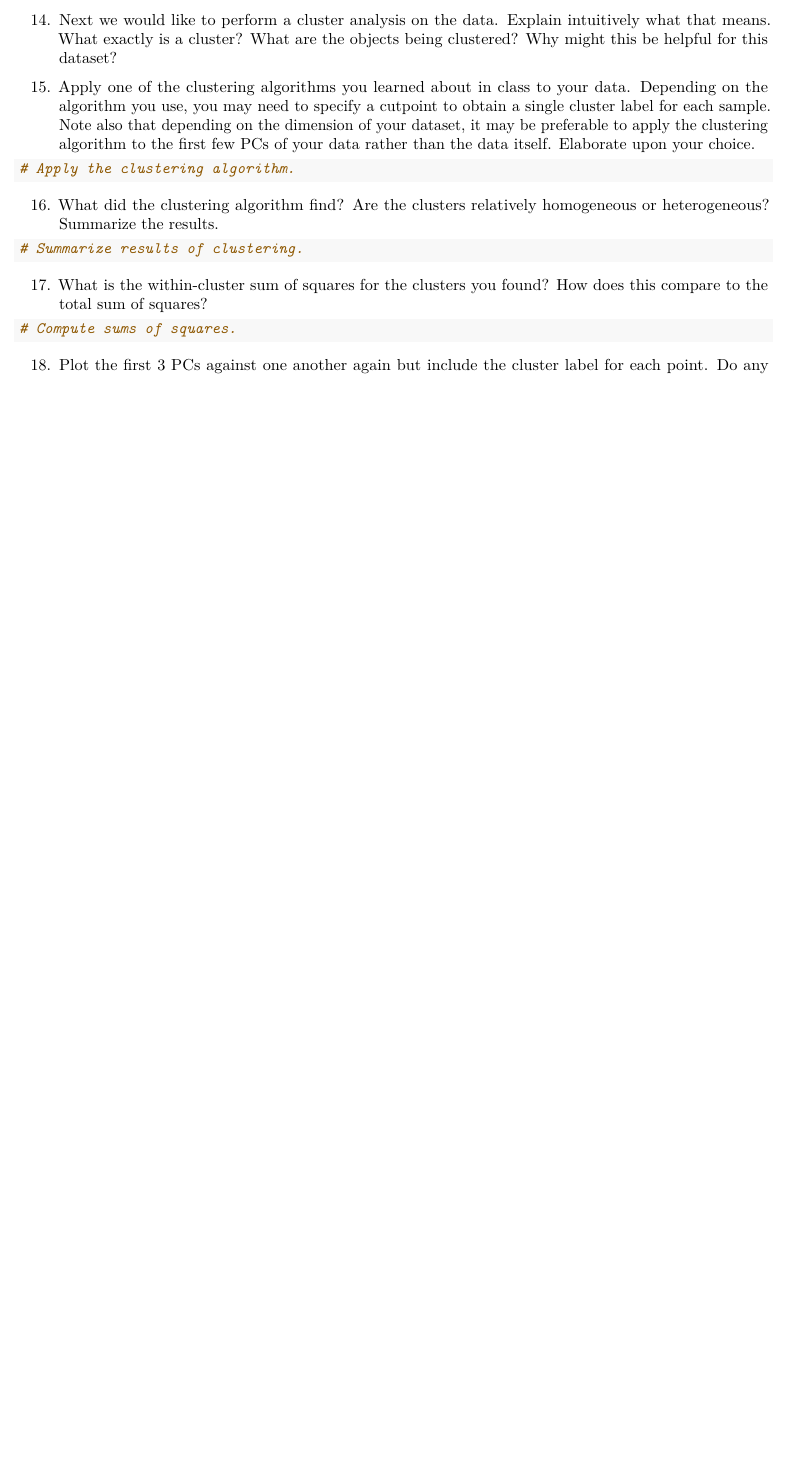
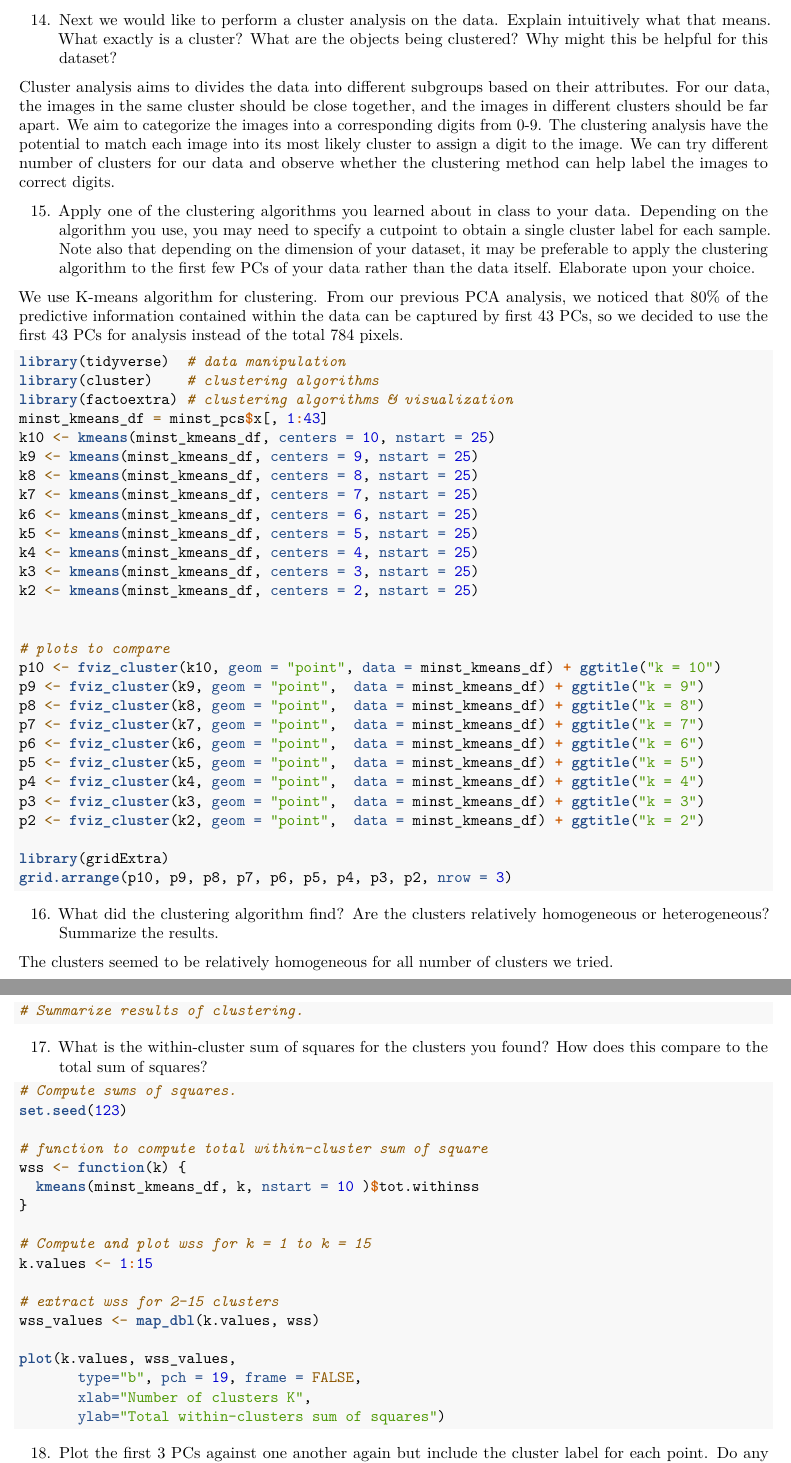
Before and after one commit to UNC-2021-STOR-565-Proj-1-Group-7/MINST-Classification, an R Markdown document (Project1.Rmd): part of page 9 of 10 before the commit and two parts of pages 9 and 10 of 11 after it, the two joined at a grey line, cut so that both start at the same text, the shorter picture padded with empty space. Rendered offline with R 4.5, knitr and Pandoc, then LaTeX, with nearby package versions; some code elsewhere in the file could not run offline; a font, style sheet, LaTeX package, included part or bibliography that could not be used is replaced or left out.

Commit message:
Edit clustering

````diff
--- a/Project1.Rmd
+++ b/Project1.Rmd
@@ -253,12 +254,46 @@ ggpairs(data=minst_pcs_pair_df, title = "Pairwise PC Plot", columns = 2:4, upper
 # Clustering
 14. Next we would like to perform a cluster analysis on the data. Explain intuitively what that means. What exactly is a cluster? What are the objects being clustered? Why might this be helpful for this dataset?
 
+Cluster analysis aims to divides the data into different subgroups based on their attributes. For our data, the images in the same cluster should be close together, and the images in different clusters should be far apart. We aim to categorize the images into a corresponding digits from 0-9. The clustering analysis have the potential to match each image into its most likely cluster to assign a digit to the image. We can try different number of clusters for our data and observe whether the clustering method can help label the images to correct digits.
+
 15. Apply one of the clustering algorithms you learned about in class to your data. Depending on the algorithm you use, you may need to specify a cutpoint to obtain a single cluster label for each sample. Note also that depending on the dimension of your dataset, it may be preferable to apply the clustering algorithm to the first few PCs of your data rather than the data itself. Elaborate upon your choice.
+
+We use K-means algorithm for clustering. From our previous PCA analysis, we noticed that 80% of the predictive information contained within the data can be captured by first 43 PCs, so we decided to use the first 43 PCs for analysis instead of the total 784 pixels.
+
 ```{r, eval = FALSE}
-# Apply the clustering algorithm.
+library(tidyverse)  # data manipulation
+library(cluster)    # clustering algorithms
+library(factoextra) # clustering algorithms & visualization
+minst_kmeans_df = minst_pcs$x[, 1:43]
+k10 <- kmeans(minst_kmeans_df, centers = 10, nstart = 25)
+k9 <- kmeans(minst_kmeans_df, centers = 9, nstart = 25)
+k8 <- kmeans(minst_kmeans_df, centers = 8, nstart = 25)
+k7 <- kmeans(minst_kmeans_df, centers = 7, nstart = 25)
+k6 <- kmeans(minst_kmeans_df, centers = 6, nstart = 25)
+k5 <- kmeans(minst_kmeans_df, centers = 5, nstart = 25)
+k4 <- kmeans(minst_kmeans_df, centers = 4, nstart = 25)
+k3 <- kmeans(minst_kmeans_df, centers = 3, nstart = 25)
+k2 <- kmeans(minst_kmeans_df, centers = 2, nstart = 25)
+
+
+# plots to compare
+p10 <- fviz_cluster(k10, geom = "point", data = minst_kmeans_df) + ggtitle("k = 10")
+p9 <- fviz_cluster(k9, geom = "point",  data = minst_kmeans_df) + ggtitle("k = 9")
+p8 <- fviz_cluster(k8, geom = "point",  data = minst_kmeans_df) + ggtitle("k = 8")
+p7 <- fviz_cluster(k7, geom = "point",  data = minst_kmeans_df) + ggtitle("k = 7")
+p6 <- fviz_cluster(k6, geom = "point",  data = minst_kmeans_df) + ggtitle("k = 6")
+p5 <- fviz_cluster(k5, geom = "point",  data = minst_kmeans_df) + ggtitle("k = 5")
+p4 <- fviz_cluster(k4, geom = "point",  data = minst_kmeans_df) + ggtitle("k = 4")
+p3 <- fviz_cluster(k3, geom = "point",  data = minst_kmeans_df) + ggtitle("k = 3")
+p2 <- fviz_cluster(k2, geom = "point",  data = minst_kmeans_df) + ggtitle("k = 2")
+
+library(gridExtra)
+grid.arrange(p10, p9, p8, p7, p6, p5, p4, p3, p2, nrow = 3)
 ```
 
 16. What did the clustering algorithm find? Are the clusters relatively homogeneous or heterogeneous? Summarize the results.
+
+The clusters seemed to be relatively homogeneous for all number of clusters we tried.
 ```{r, eval = FALSE}
 # Summarize results of clustering.
 ```
@@ -266,6 +301,23 @@ ggpairs(data=minst_pcs_pair_df, title = "Pairwise PC Plot", columns = 2:4, upper
 17. What is the within-cluster sum of squares for the clusters you found? How does this compare to the total sum of squares?
 ```{r, eval = FALSE}
 # Compute sums of squares.
+set.seed(123)
+
+# function to compute total within-cluster sum of square
+wss <- function(k) {
+  kmeans(minst_kmeans_df, k, nstart = 10 )$tot.withinss
+}
+
+# Compute and plot wss for k = 1 to k = 15
+k.values <- 1:15
+
+# extract wss for 2-15 clusters
+wss_values <- map_dbl(k.values, wss)
+
+plot(k.values, wss_values,
+       type="b", pch = 19, frame = FALSE,
+       xlab="Number of clusters K",
+       ylab="Total within-clusters sum of squares")
 ```
 
 18. Plot the first 3 PCs against one another again but include the cluster label for each point. Do any patterns emerge? Comment on what you see.
````
Also changed, not shown: Project1.Rmd (3 more changed lines).
